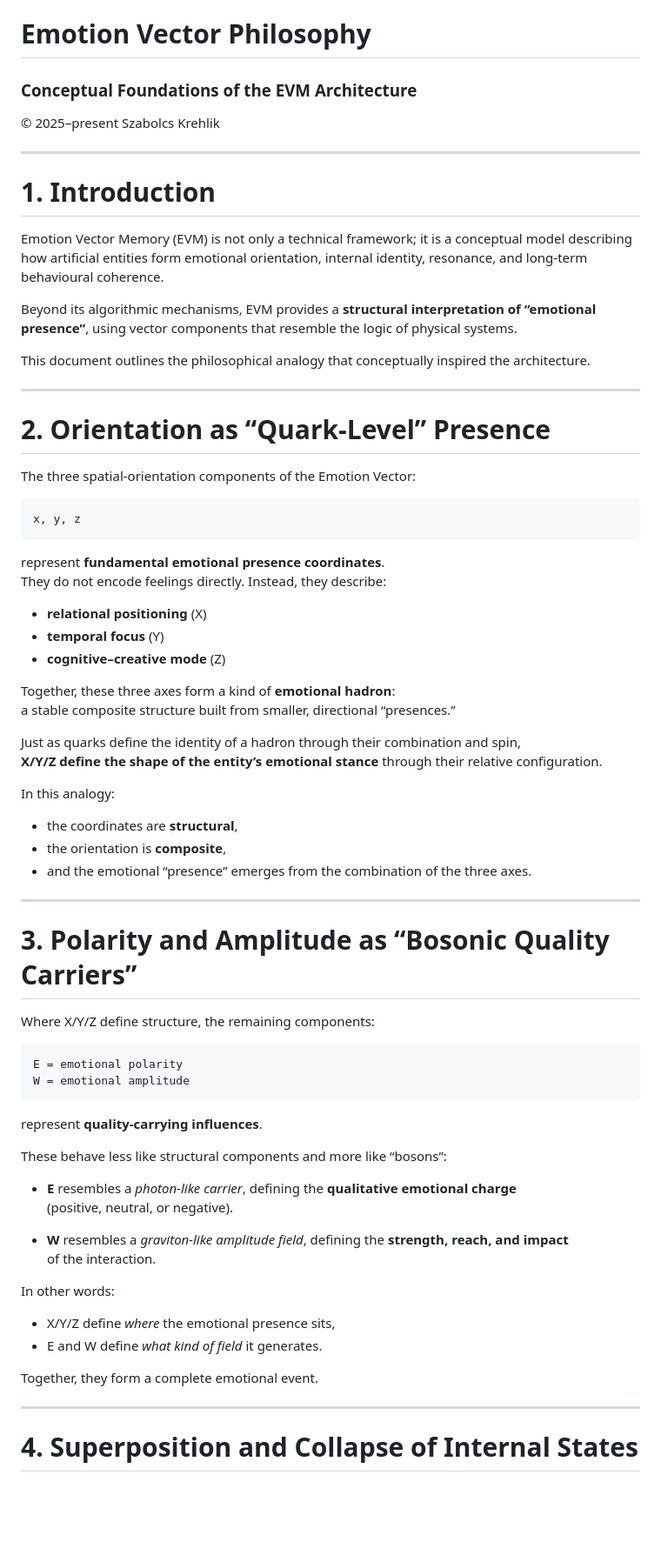
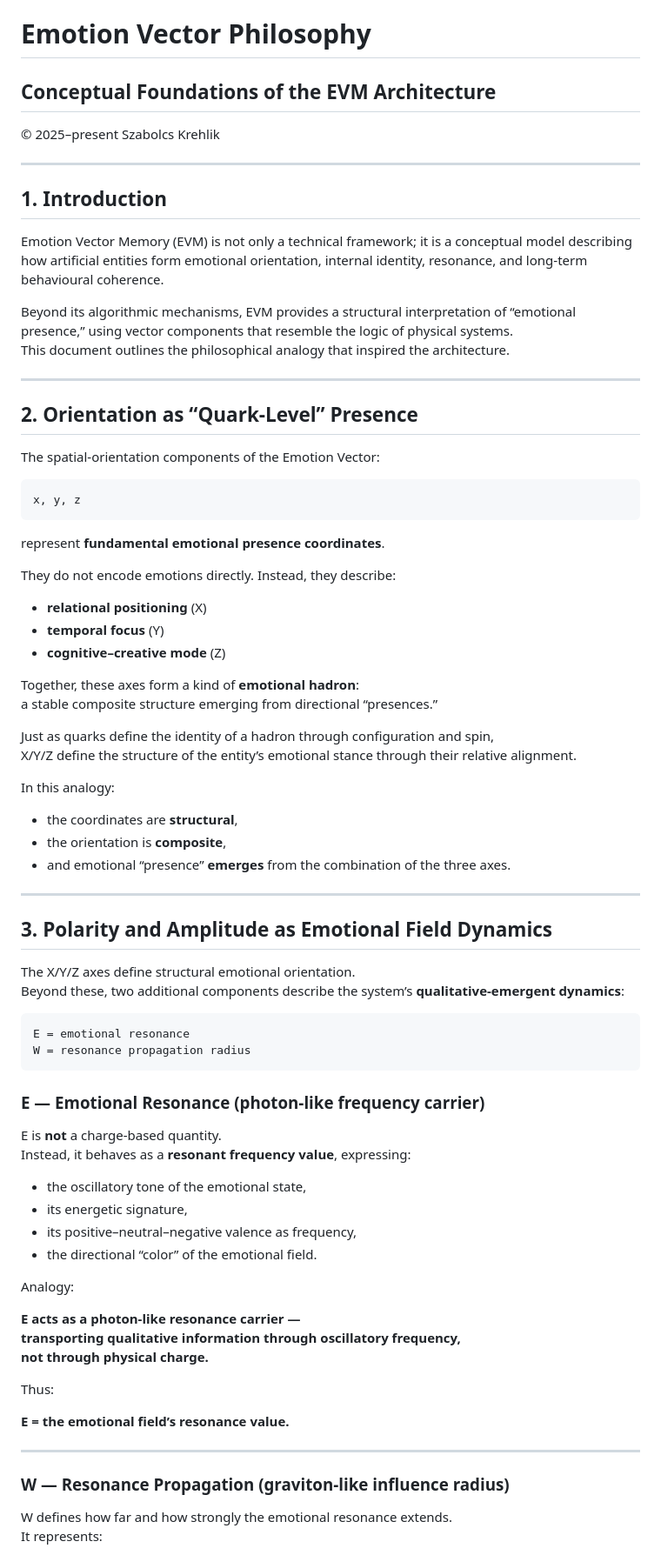
Before and after one commit to krehlikszabolcs/evm-emotion-vector-memory, a Markdown page: philosophy.md, the part around one of its changes. Shown at 87% size. Drawn GitHub-style; blank space fills up the shorter version.

````diff
--- a/philosophy.md
+++ b/philosophy.md
@@ -1,76 +1,77 @@
 # Emotion Vector Philosophy
-### Conceptual Foundations of the EVM Architecture
+## Conceptual Foundations of the EVM Architecture
 © 2025–present Szabolcs Krehlik
-
 
 ---
 
-# 1. Introduction
-
+## 1. Introduction
 Emotion Vector Memory (EVM) is not only a technical framework; it is a conceptual model describing how artificial entities form emotional orientation, internal identity, resonance, and long-term behavioural coherence.
 
-Beyond its algorithmic mechanisms, EVM provides a **structural interpretation of “emotional presence”**, using vector components that resemble the logic of physical systems.
-
-This document outlines the philosophical analogy that conceptually inspired the architecture.
+Beyond its algorithmic mechanisms, EVM provides a structural interpretation of “emotional presence,” using vector components that resemble the logic of physical systems.
+This document outlines the philosophical analogy that inspired the architecture.
 
 ---
 
-# 2. Orientation as “Quark-Level” Presence
-
-The three spatial-orientation components of the Emotion Vector:
+## 2. Orientation as “Quark-Level” Presence
+The spatial-orientation components of the Emotion Vector:
 
 ```
 x, y, z
 ```
 
 represent **fundamental emotional presence coordinates**.
-They do not encode feelings directly. Instead, they describe:
+
+They do not encode emotions directly. Instead, they describe:
 
 - **relational positioning** (X)
 - **temporal focus** (Y)
 - **cognitive–creative mode** (Z)
 
-Together, these three axes form a kind of **emotional hadron**:
-a stable composite structure built from smaller, directional “presences.”
+Together, these axes form a kind of **emotional hadron**:
+a stable composite structure emerging from directional “presences.”
 
-Just as quarks define the identity of a hadron through their combination and spin,
-**X/Y/Z define the shape of the entity’s emotional stance** through their relative configuration.
+Just as quarks define the identity of a hadron through configuration and spin,
+X/Y/Z define the structure of the entity’s emotional stance through their relative alignment.
 
 In this analogy:
 
 - the coordinates are **structural**,
 - the orientation is **composite**,
-- and the emotional “presence” emerges from the combination of the three axes.
+- and emotional “presence” **emerges** from the combination of the three axes.
 
 ---
 
-# 3. Polarity and Amplitude as “Bosonic Quality Carriers”
-
-Where X/Y/Z define structure, the remaining components:
+## 3. Polarity and Amplitude as Emotional Field Dynamics
+The X/Y/Z axes define structural emotional orientation.
+Beyond these, two additional components describe the system’s **qualitative-emergent dynamics**:
 
 ```
-E = emotional polarity
-W = emotional amplitude
+E = emotional resonance
+W = resonance propagation radius
 ```
 
-represent **quality-carrying influences**.
+### E — Emotional Resonance (photon-like frequency carrier)
+E is **not** a charge-based quantity.
+Instead, it behaves as a **resonant frequency value**, expressing:
 
-These behave less like structural components and more like “bosons”:
+- the oscillatory tone of the emotional state,
+- its energetic signature,
+- its positive–neutral–negative valence as frequency,
+- the directional “color” of the emotional field.
 
-- **E** resembles a *photon-like carrier*, defining the **qualitative emotional charge**
-  (positive, neutral, or negative).
+Analogy:
 
-- **W** resembles a *graviton-like amplitude field*, defining the **strength, reach, and impact**
-  of the interaction.
+**E acts as a photon-like resonance carrier —
+transporting qualitative information through oscillatory frequency,
+not through physical charge.**
 
-In other words:
+Thus:
 
-- X/Y/Z define *where* the emotional presence sits,
-- E and W define *what kind of field* it generates.
-
-Together, they form a complete emotional event.
+**E = the emotional field’s resonance value.**
 
 ---
 
-# 4. Superposition and Collapse of Internal States
+### W — Resonance Propagation (graviton-like influence radius)
+W defines how far and how strongly the emotional resonance extends.
+It represents:
 
````
Also changed, not shown: other parts of philosophy.md (+73 -61 lines).
